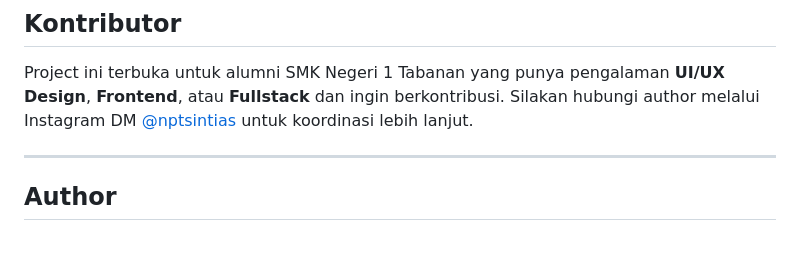
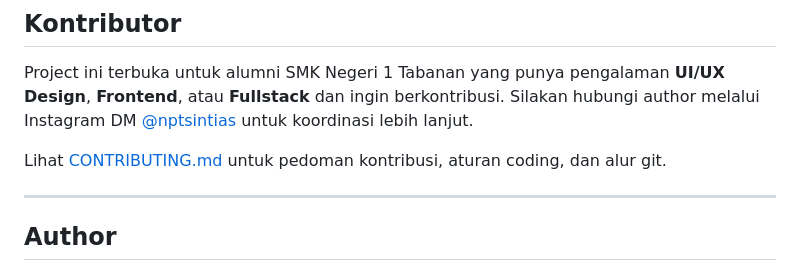
Before and after one commit to sintiasnn/redesign-smaksata-website, a Markdown page: README.md, the part around the change. Rendered like a GitHub page; blank space fills up the shorter version.

Commit message:
Add CONTRIBUTING.md with contribution guidelines and link it in README

```diff
--- a/README.md
+++ b/README.md
@@ -126,6 +126,8 @@ npm run build
 
 Project ini terbuka untuk alumni SMK Negeri 1 Tabanan yang punya pengalaman **UI/UX Design**, **Frontend**, atau **Fullstack** dan ingin berkontribusi. Silakan hubungi author melalui Instagram DM [@nptsintias](https://instagram.com/nptsintias) untuk koordinasi lebih lanjut.
 
+Lihat [CONTRIBUTING.md](CONTRIBUTING.md) untuk pedoman kontribusi, aturan coding, dan alur git.
+
 ---
 
 ## Author
```
Also changed, not shown: CONTRIBUTING.md (added, +79 -0 lines).
